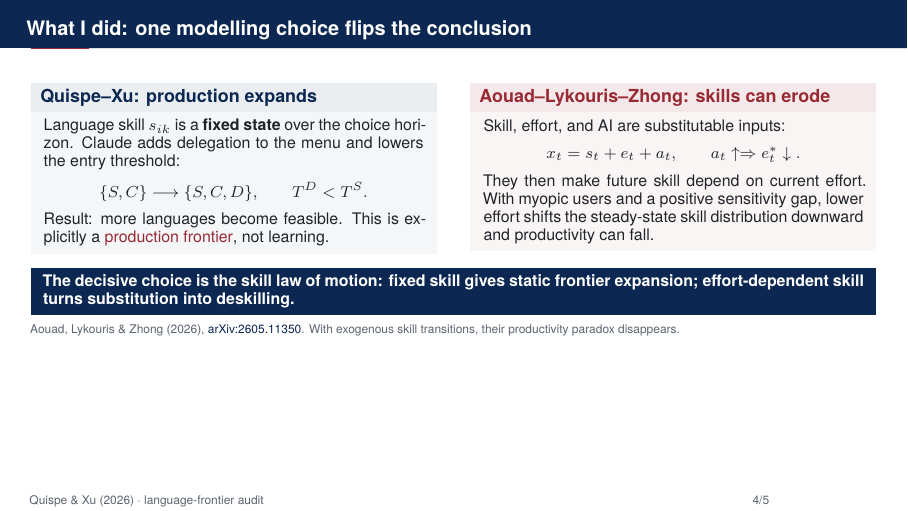
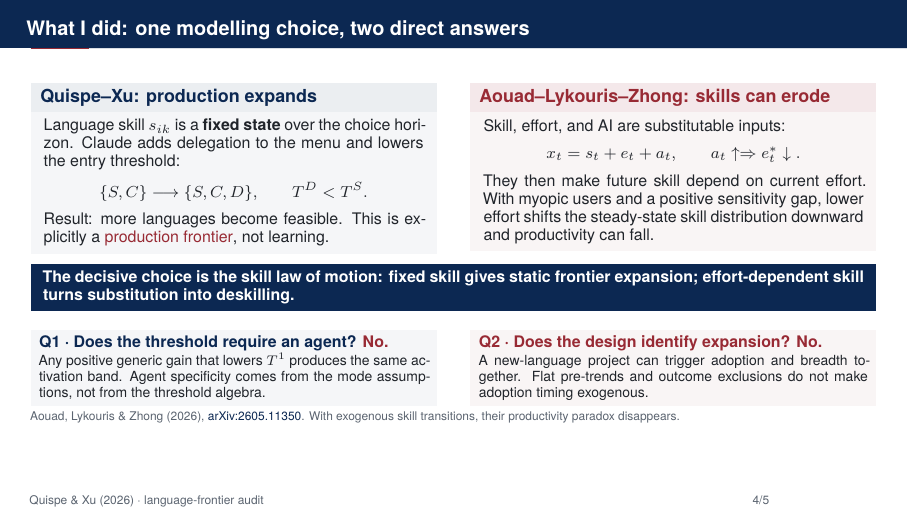
Before and after one commit to gsaco/ai-03-quispe, LaTeX slides (presentation.tex): page 4 of 5. Compiled offline with XeLaTeX; a missing font is replaced by an installed copy or a similar font.

Commit message:
Answer both pressure tests on slide three

```diff
--- a/presentation.tex
+++ b/presentation.tex
@@ -107,7 +107,7 @@
 \end{frame}
 
 % 4/5 — what I did
-\begin{frame}[t]{What I did: one modelling choice flips the conclusion}
+\begin{frame}[t]{What I did: one modelling choice, two direct answers}
   \setlength{\abovedisplayskip}{0.22em}
   \setlength{\belowdisplayskip}{0.22em}
   \vspace{0.10cm}
@@ -141,9 +141,32 @@
     \end{column}
   \end{columns}
 
-  \vspace{0.22cm}
+  \vspace{0.14cm}
   \qxtakeaway{The decisive choice is the skill law of motion: fixed skill gives static frontier expansion; effort-dependent skill turns substitution into deskilling.}
-  \vspace{0.08cm}
+
+  \vspace{0.12cm}
+  \begin{columns}[T,onlytextwidth]
+    \begin{column}{0.48\textwidth}
+      \begin{beamercolorbox}[sep=0.10cm,leftskip=0.05cm,rightskip=0.05cm]{qx blue body}
+        {\small\bfseries\color{QXNavy}Q1 · Does the threshold require an agent? \alert{No.}\par}
+        \vspace{0.04cm}
+        {\footnotesize Any positive generic gain that lowers $T^1$ produces the
+        same activation band. Agent specificity comes from the mode assumptions,
+        not from the threshold algebra.\par}
+      \end{beamercolorbox}
+    \end{column}
+    \begin{column}{0.48\textwidth}
+      \begin{beamercolorbox}[sep=0.10cm,leftskip=0.05cm,rightskip=0.05cm]{qx red body}
+        {\small\bfseries\color{QXRed}Q2 · Does the design identify expansion? \alert{No.}\par}
+        \vspace{0.04cm}
+        {\footnotesize A new-language project can trigger adoption and breadth
+        together. Flat pre-trends and outcome exclusions do not make adoption
+        timing exogenous.\par}
+      \end{beamercolorbox}
+    \end{column}
+  \end{columns}
+
+  \vspace{0.06cm}
   {\scriptsize\color{QXMuted}Aouad, Lykouris \& Zhong (2026), \href{https://arxiv.org/abs/2605.11350}{\color{QXNavy}arXiv:2605.11350}. With exogenous skill transitions, their productivity paradox disappears.\par}
 \end{frame}
 
```
Also changed, not shown: prompts.md (+18 -0 lines), presentation.pdf.
